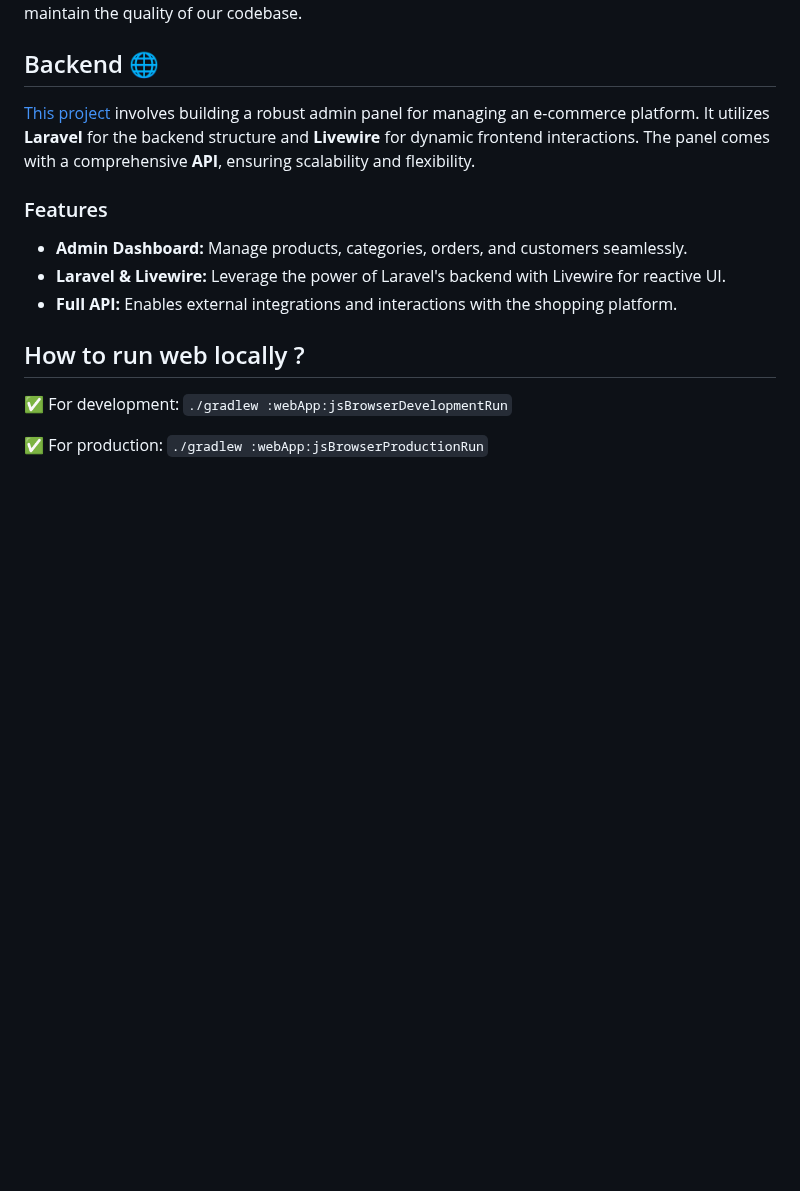
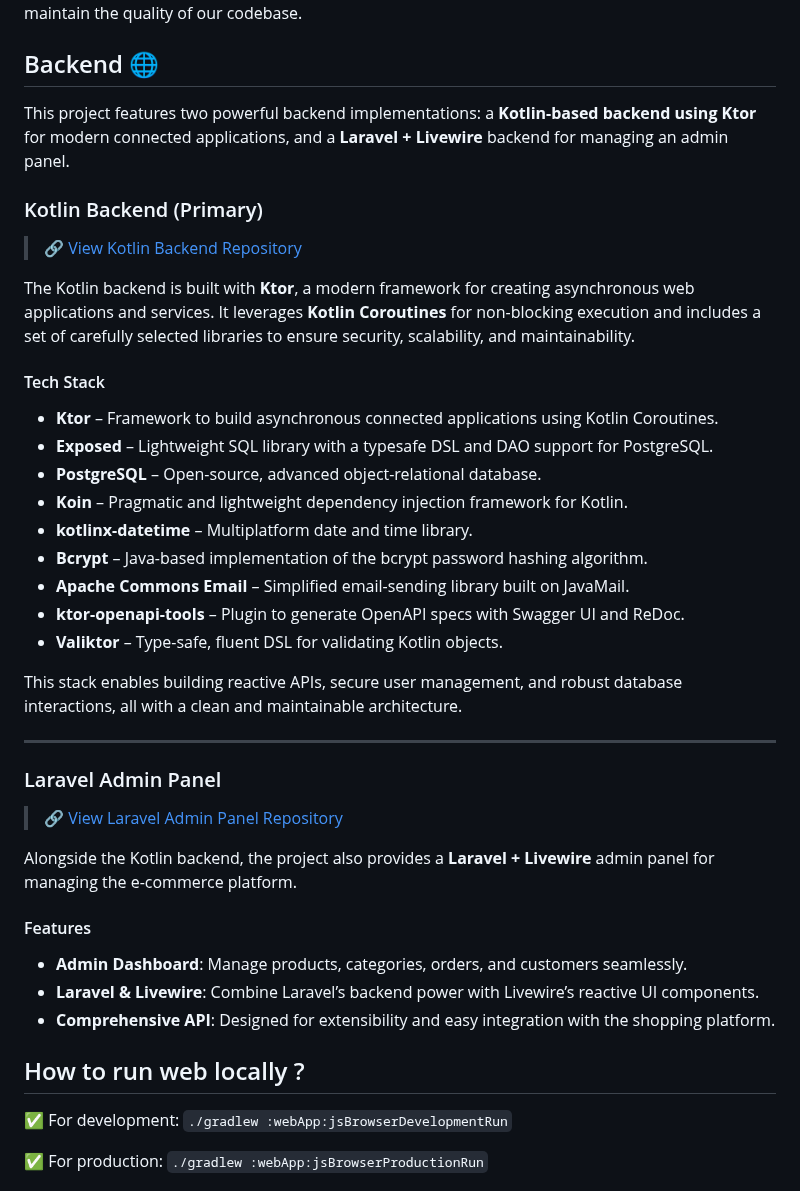
Before and after one commit to razaghimahdi/Shopping-By-KMP, a Markdown page: README.md, the part around the change. Drawn GitHub-style; blank space fills up the shorter version.

```diff
--- a/README.md
+++ b/README.md
@@ -152,14 +152,43 @@ You can use the same APIs to build user interfaces for both Android and iOS.
 -->
 
 ## Backend 🌐
-[This project](https://github.com/aydenGill/shop-admin-panel) involves building a robust admin panel for managing an e-commerce platform.
-It utilizes **Laravel** for the backend structure and **Livewire** for dynamic frontend interactions.
-The panel comes with a comprehensive **API**, ensuring scalability and flexibility.
 
-### Features
-- **Admin Dashboard:** Manage products, categories, orders, and customers seamlessly.
-- **Laravel & Livewire:** Leverage the power of Laravel's backend with Livewire for reactive UI.
-- **Full API:** Enables external integrations and interactions with the shopping platform.
+This project features two powerful backend implementations: a **Kotlin-based backend using Ktor** for modern connected applications, and a **Laravel + Livewire** backend for managing an admin panel.
+
+### Kotlin Backend (Primary)
+
+> 🔗 [View Kotlin Backend Repository](https://github.com/razaghimahdi/shopping_by_ktor)
+
+The Kotlin backend is built with **Ktor**, a modern framework for creating asynchronous web applications and services. It leverages **Kotlin Coroutines** for non-blocking execution and includes a set of carefully selected libraries to ensure security, scalability, and maintainability.
+
+#### Tech Stack
+
+- **Ktor** – Framework to build asynchronous connected applications using Kotlin Coroutines.
+- **Exposed** – Lightweight SQL library with a typesafe DSL and DAO support for PostgreSQL.
+- **PostgreSQL** – Open-source, advanced object-relational database.
+- **Koin** – Pragmatic and lightweight dependency injection framework for Kotlin.
+- **kotlinx-datetime** – Multiplatform date and time library.
+- **Bcrypt** – Java-based implementation of the bcrypt password hashing algorithm.
+- **Apache Commons Email** – Simplified email-sending library built on JavaMail.
+- **ktor-openapi-tools** – Plugin to generate OpenAPI specs with Swagger UI and ReDoc.
+- **Valiktor** – Type-safe, fluent DSL for validating Kotlin objects.
+
+This stack enables building reactive APIs, secure user management, and robust database interactions, all with a clean and maintainable architecture.
+
+---
+
+### Laravel Admin Panel
+
+> 🔗 [View Laravel Admin Panel Repository](https://github.com/soheilkhaledabdi/shop-admin-panel)
+
+Alongside the Kotlin backend, the project also provides a **Laravel + Livewire** admin panel for managing the e-commerce platform.
+
+#### Features
+
+- **Admin Dashboard**: Manage products, categories, orders, and customers seamlessly.
+- **Laravel & Livewire**: Combine Laravel’s backend power with Livewire’s reactive UI components.
+- **Comprehensive API**: Designed for extensibility and easy integration with the shopping platform.
+
 
 
 ## How to run web locally ?
```
